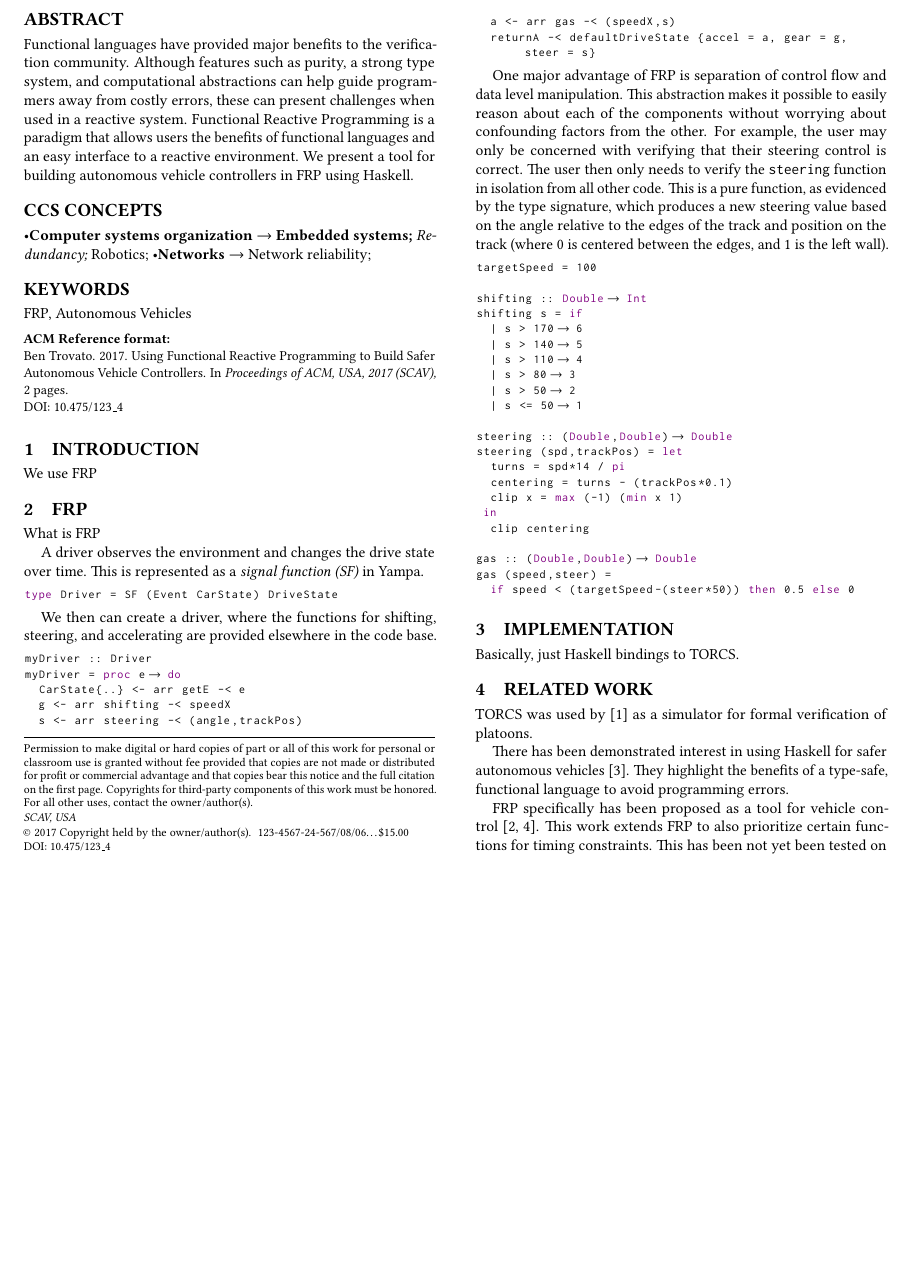
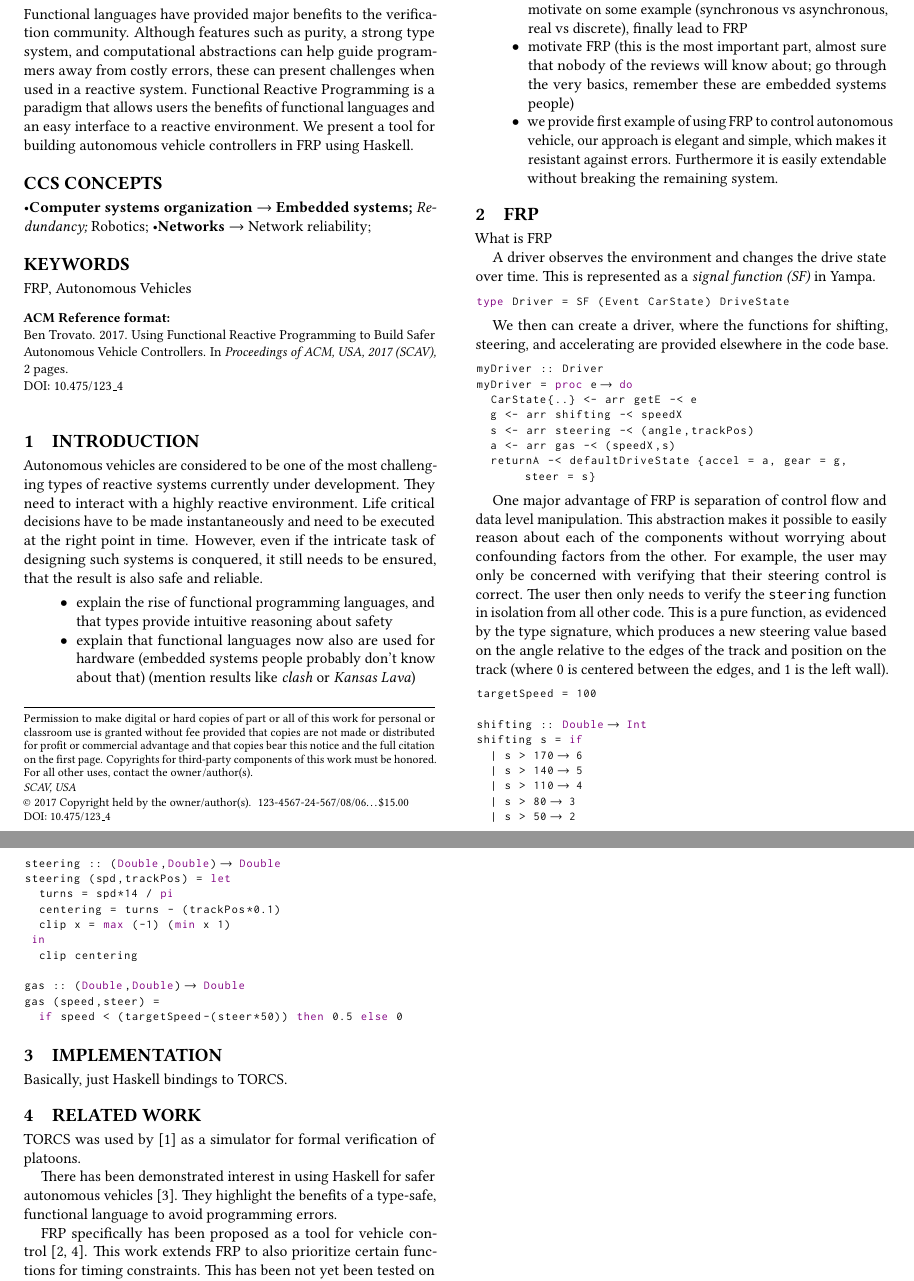
Before and after one commit to santolucito/Haskell-TORCS, a LaTeX paper (paper/main.tex, which reads paper/secs/intro.tex): part of page 1 of 2 before the commit and two parts of pages 1 and 2 of 2 after it, the two joined at a grey line, cut so that both start at the same text, the shorter picture padded with empty space. Compiled offline with pdfLaTeX.

Commit message:
Something for the intro

```diff
--- a/paper/secs/intro.tex
+++ b/paper/secs/intro.tex
@@ -1,3 +1,35 @@
 \section{Introduction}
 
-We use FRP
+Autonomous vehicles are considered to be one of the most challenging
+types of reactive systems currently under development. They need to
+interact with a highly reactive environment. Life critical decisions
+have to be made instantaneously and need to be executed at the right
+point in time. However, even if the intricate task of designing such
+systems is conquered, it still needs to be ensured, that the result is
+also safe and reliable.
+
+
+
+\begin{itemize}
+
+\item explain the rise of functional programming languages, and that
+types provide intuitive reasoning about safety
+
+\item explain that functional languages now also are used for hardware
+  (embedded systems people probably don't know about that) (mention
+  results like \emph{clash} or \emph{Kansas Lava})
+
+\item for reactive systems, a proper notion of time is necessary,
+  motivate on some example (synchronous vs asynchronous, real vs
+  discrete), finally lead to FRP
+
+\item motivate FRP (this is the most important part, almost sure that
+  nobody of the reviews will know about; go through the very basics,
+  remember these are embedded systems people)
+
+\item we provide first example of using FRP to control autonomous
+  vehicle, our approach is elegant and simple, which makes it
+  resistant against errors. Furthermore it is easily extendable
+  without breaking the remaining system.
+
+\end{itemize}
```
